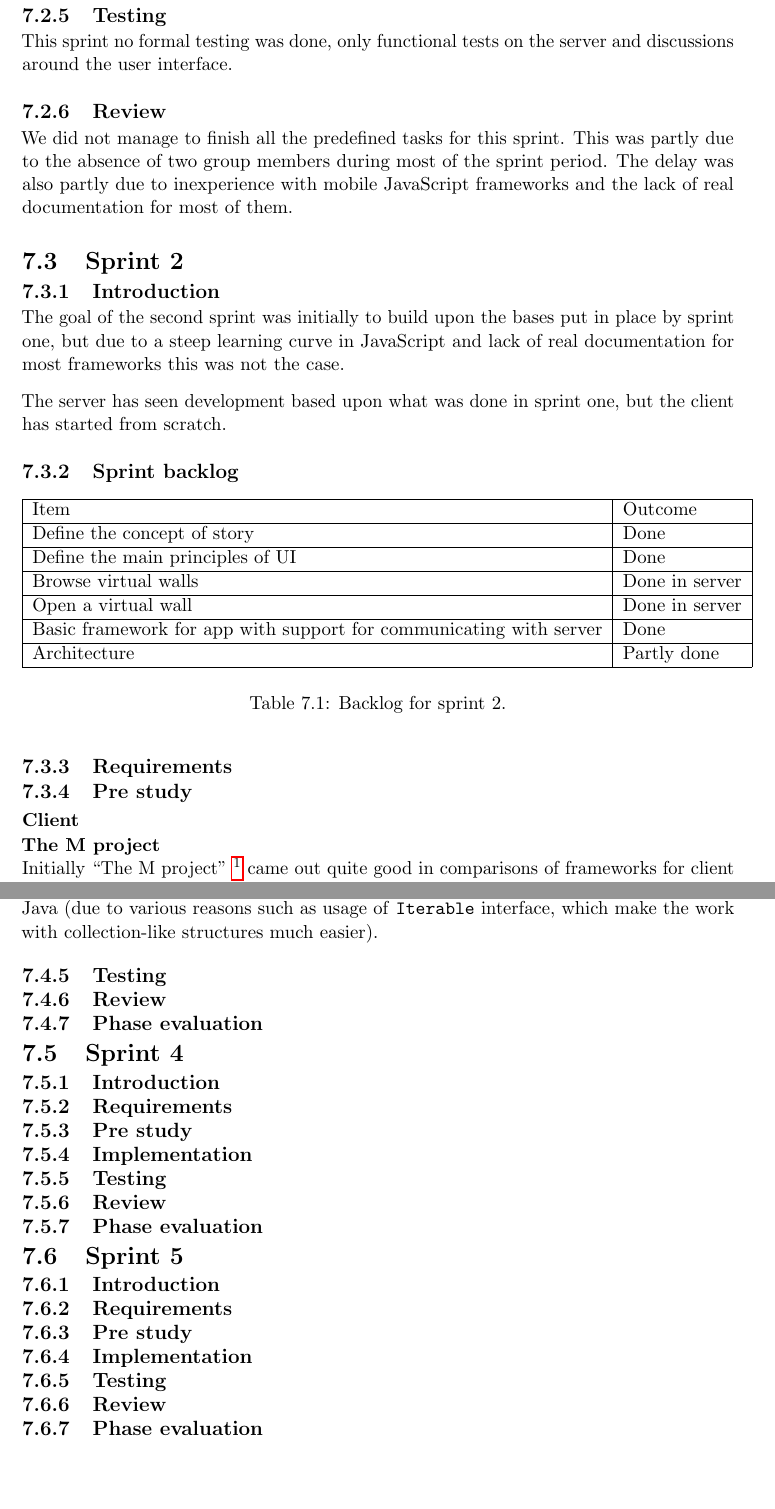
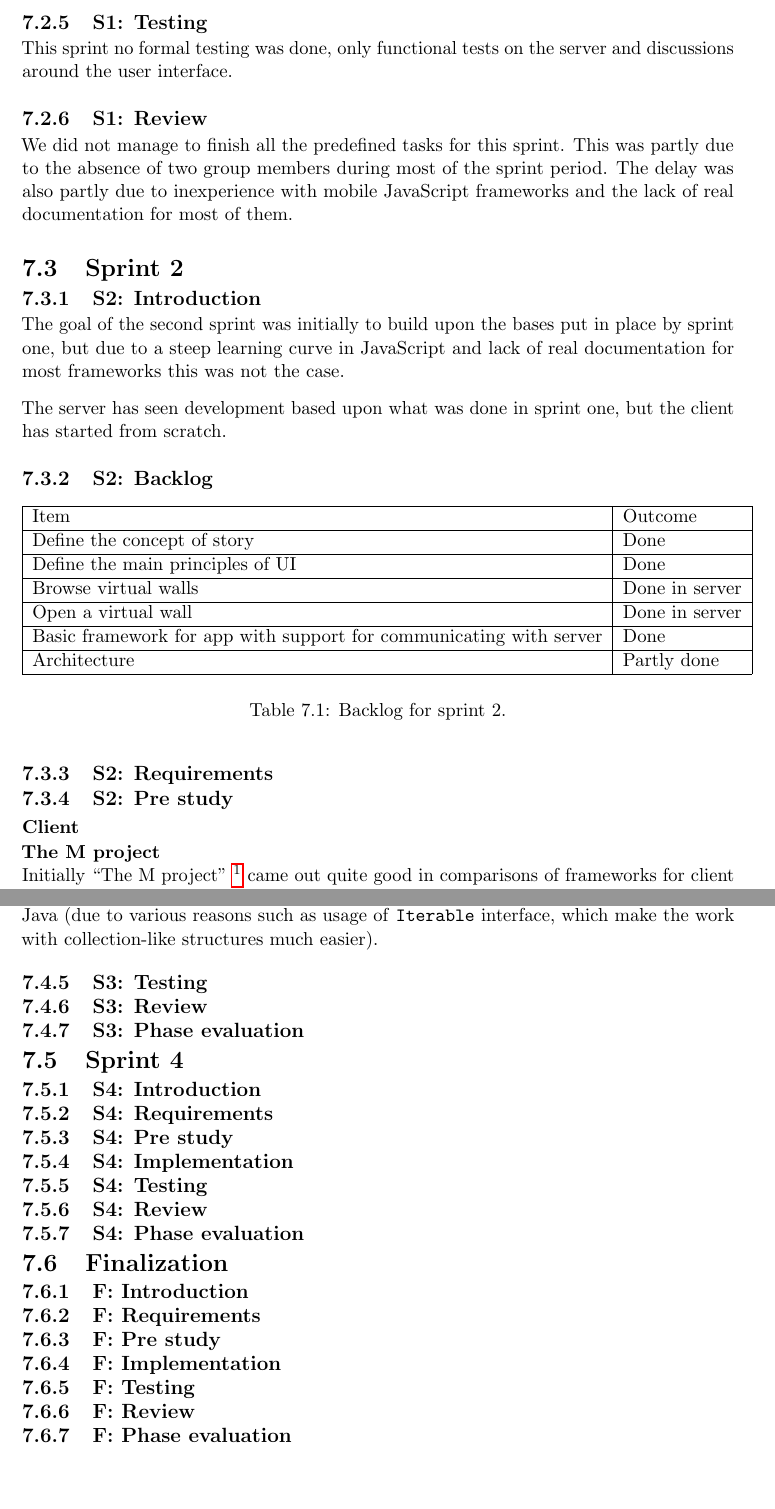
Before and after one commit to Tornaldo/StedRFront, a LaTeX thesis (Report/Report.tex): two parts of pages 73 and 78 of 87, joined at a grey line, cut so that both start at the same text, the shorter picture padded with empty space. Compiled offline with pdfLaTeX.

Commit message:
sprint subsection now feature sprint identifier for better readability

```diff
--- a/Report/Report.tex
+++ b/Report/Report.tex
@@ -1755,19 +1755,19 @@ TBA
 \subsubsection{Server}
 During this period only the most basic proof of concept was developed for the server. A RESTful access point was made for the developed, with a database. All the basic groundwork was put in place, except for authentication, to develop the rest of the service.
 
-\subsection{Testing}
+\subsection{S1: Testing}
 This sprint no formal testing was done, only functional tests on the server and discussions around the user interface.
 
-\subsection{Review}
+\subsection{S1: Review}
 We did not manage to finish all the predefined tasks for this sprint. This was partly due to the absence of two group members during most of the sprint period. The delay was also partly due to inexperience with mobile JavaScript frameworks and the lack of real documentation for most of them.
 
 \section{Sprint 2}
-\subsection{Introduction}
+\subsection{S2: Introduction}
 The goal of the second sprint was initially to build upon the bases put in place by sprint one, but due to a steep learning curve in JavaScript and lack of real documentation for most frameworks this was not the case.
 
 The server has seen development based upon what was done in sprint one, but the client has started from scratch.
 
-\subsection{Sprint backlog}
+\subsection{S2: Backlog}
 \begin{table}[H]
 	\centering
 	\begin{tabular}{| l | l |}
@@ -1791,9 +1791,9 @@ The server has seen development based upon what was done in sprint one, but the
 	\caption{Backlog for sprint 2.}
 \end{table}
 
-\subsection{Requirements}
-
-\subsection{Pre study}
+\subsection{S2: Requirements}
+
+\subsection{S2: Pre study}
 
 \subsubsection{Client}
 
@@ -1945,29 +1945,29 @@ Data stored in our database are retrieved by classes in the \texttt{models} pack
 
 The data from \emph{Digitalt Fortalt} are retrieved from the API by classes in the \texttt{retrievers} package. The data are fetched and parsed by using the \emph{jsoup} Java HTML parser. We found this library to be more usable than \emph{DOM} and \emph{SAX} parser implementations in Java (due to various reasons such as usage of \texttt{Iterable} interface, which make the work with collection-like structures much easier).
 
-\subsection{Testing}
-\subsection{Review}
-\subsection{Phase evaluation}
+\subsection{S3: Testing}
+\subsection{S3: Review}
+\subsection{S3: Phase evaluation}
 
 \section{Sprint 4}
-\subsection{Introduction}
-\subsection{Requirements}
-\subsection{Pre study}
-\subsection{Implementation}
-\subsection{Testing}
-\subsection{Review}
-\subsection{Phase evaluation}
-
-\section{Sprint 5}
-\subsection{Introduction}
-\subsection{Requirements}
-\subsection{Pre study}
-\subsection{Implementation}
-\subsection{Testing}
-\subsection{Review}
-\subsection{Phase evaluation}
+\subsection{S4: Introduction}
+\subsection{S4: Requirements}
+\subsection{S4: Pre study}
+\subsection{S4: Implementation}
+\subsection{S4: Testing}
+\subsection{S4: Review}
+\subsection{S4: Phase evaluation}
 
 \section{Finalization}
+\subsection{F: Introduction}
+\subsection{F: Requirements}
+\subsection{F: Pre study}
+\subsection{F: Implementation}
+\subsection{F: Testing}
+\subsection{F: Review}
+\subsection{F: Phase evaluation}
+
+
 
 \chapter{Evaluation}
 
```
Also changed, not shown: Report/Report.tex (24 more changed lines).
